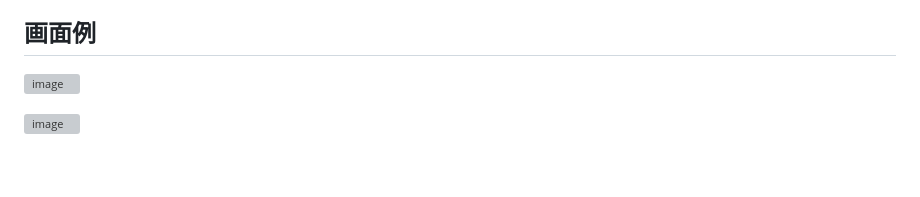
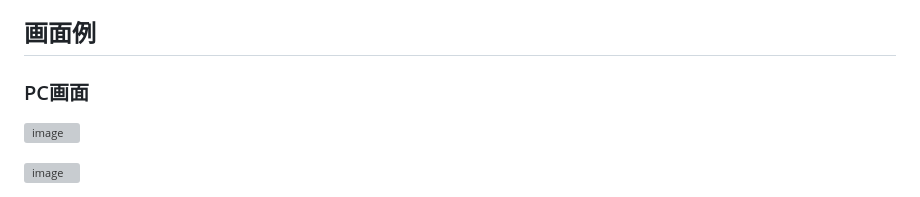
Before and after one commit to dbd-fish/homepage_react, a Markdown page: README.md, the part around the change printed below. Drawn GitHub-style; blank space fills up the shorter version; grey boxes are pictures that could not be loaded.

```diff
--- a/README.md
+++ b/README.md
@@ -13,6 +13,8 @@ Docker + React(React Router7) + FastAPIで認証機能を作成。Cypressによ
 - パスワードリセットではメールアドレス宛にパスワードリセット対象のメールアドレスを含むJWTを付随したパスワードリセット画面へのURLを送信して、対象アカウントのパスワードリセットを可能にする。
 
 ## 画面例
+### PC画面
+
 ![image](https://github.com/user-attachments/assets/5b360a3d-91a9-4141-b055-0ee41d709f00)
 
 ![image](https://github.com/user-attachments/assets/df3dbdfa-616d-46d2-84d8-2fdcf9c7e197)
```
Also changed, not shown: other parts of README.md (+8 -0 lines).
